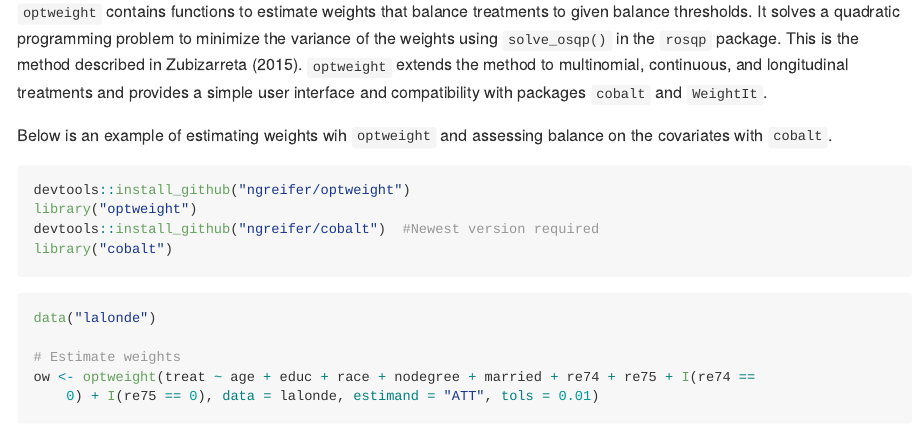
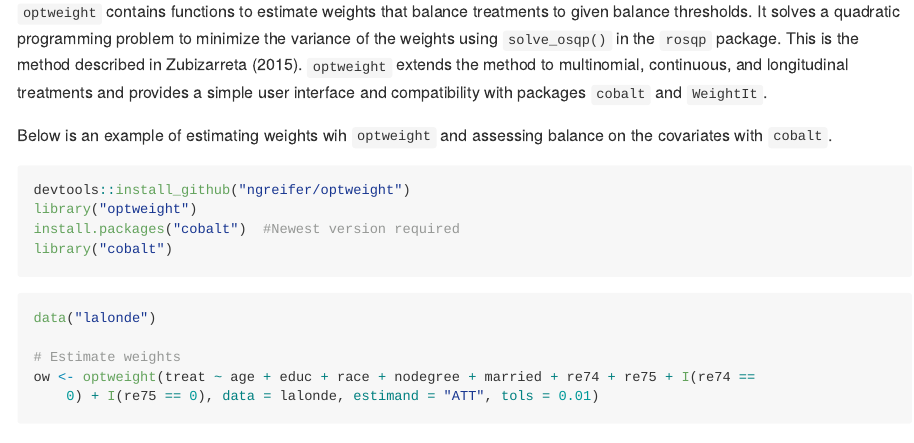
Before and after one commit to ngreifer/optweight, an R Markdown document (README.Rmd): the page in a window 1100 px wide, from 110 px down. Rendered offline with R 4.5, knitr and Pandoc, with nearby package versions; some code elsewhere in the file could not run offline; badge pictures from the web are left out.

Commit message:
Updates based on new cobalt on CRAN

````diff
--- a/README.Rmd
+++ b/README.Rmd
@@ -29,7 +29,7 @@ Below is an example of estimating weights wih `optweight` and assessing balance
 ```{r, eval = FALSE}
 devtools::install_github("ngreifer/optweight")
 library("optweight")
-devtools::install_github("ngreifer/cobalt") #Newest version required
+install.packages("cobalt") #Newest version required
 library("cobalt")
 ```
 ```{r, include = FALSE}
````
Also changed, not shown: 1 other file.
